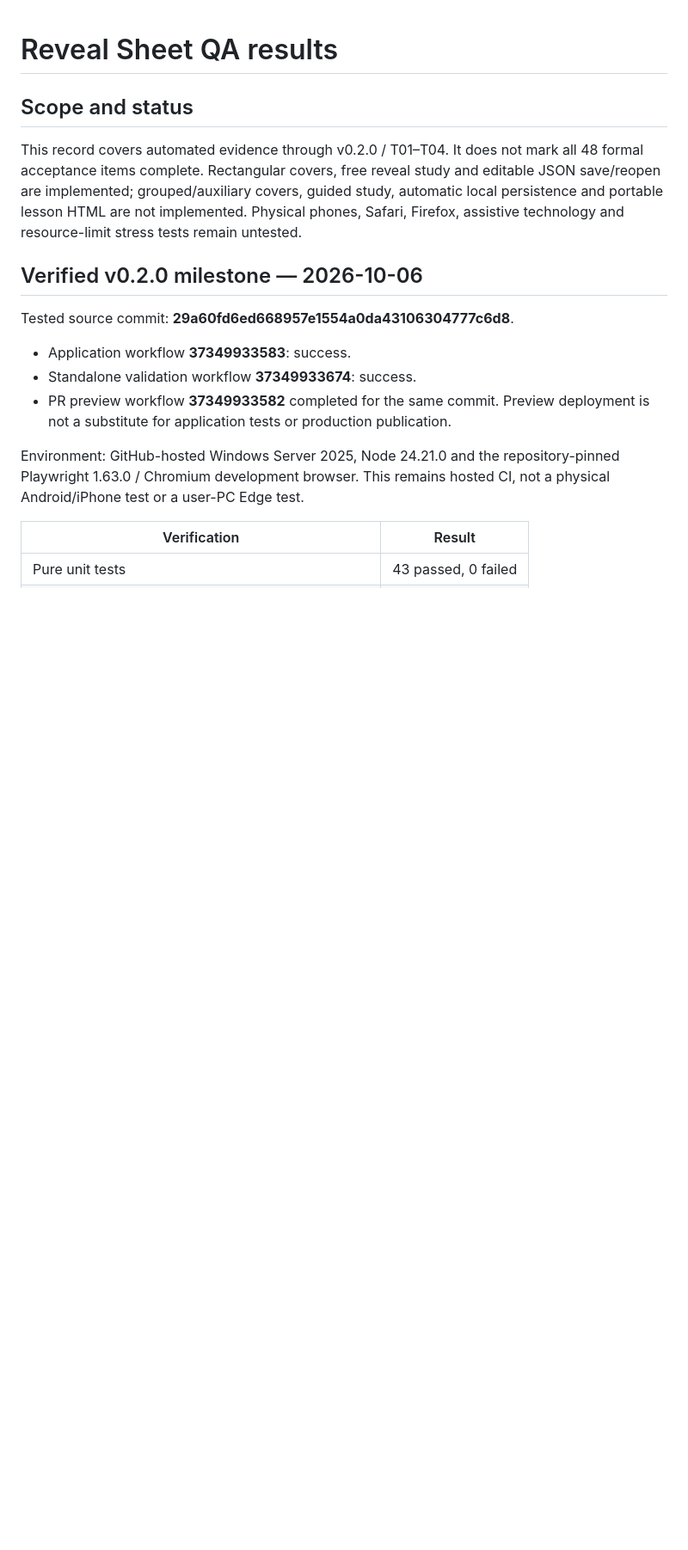
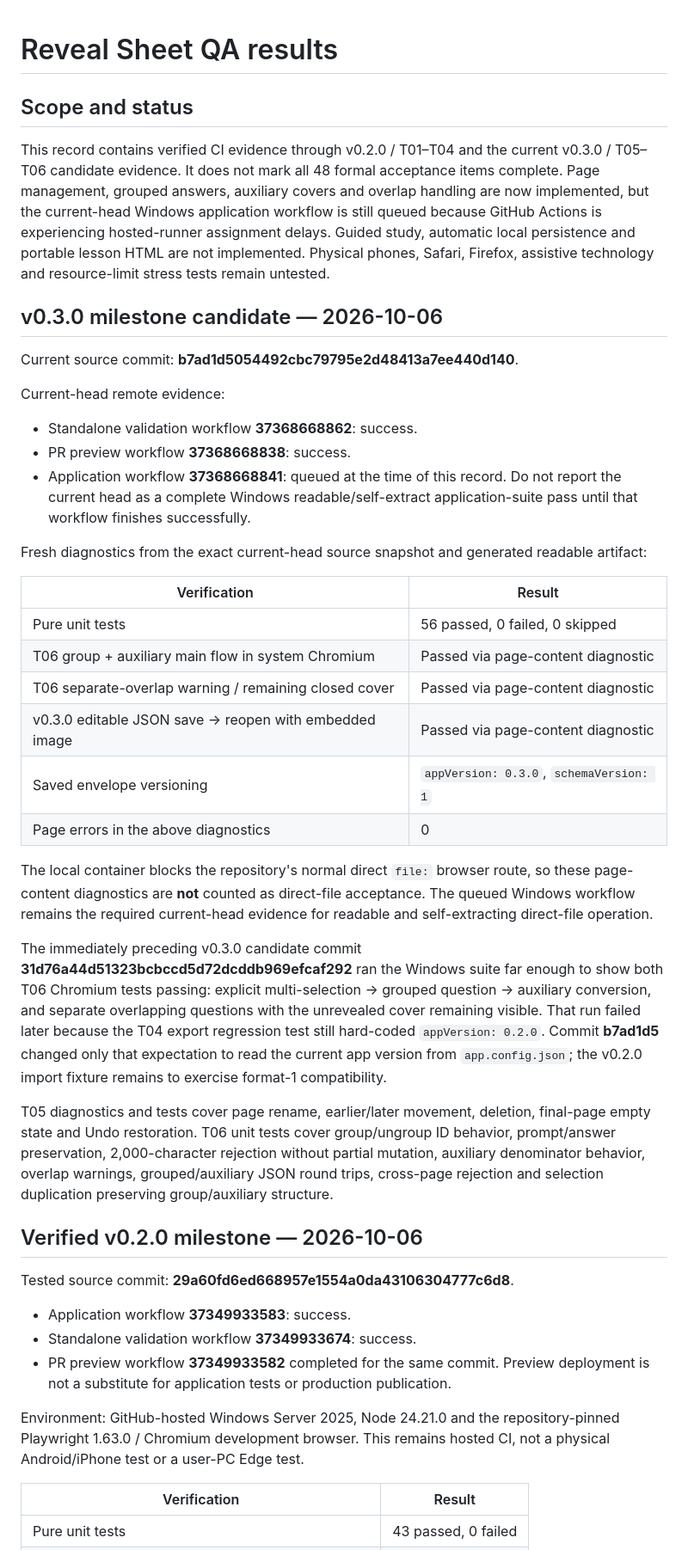
Before and after one commit to ttomohisa/htmlapps-reveal-sheet, a Markdown page: docs/QA_RESULTS.md, the part around one of its changes. Shown at 86% size. GitHub-like rendering; blank space fills up the shorter version.

Commit message:
docs: record v0.3.0 candidate verification

```diff
--- a/docs/QA_RESULTS.md
+++ b/docs/QA_RESULTS.md
@@ -2,7 +2,35 @@
 
 ## Scope and status
 
-This record covers automated evidence through v0.2.0 / T01–T04. It does not mark all 48 formal acceptance items complete. Rectangular covers, free reveal study and editable JSON save/reopen are implemented; grouped/auxiliary covers, guided study, automatic local persistence and portable lesson HTML are not implemented. Physical phones, Safari, Firefox, assistive technology and resource-limit stress tests remain untested.
+This record contains verified CI evidence through v0.2.0 / T01–T04 and the current v0.3.0 / T05–T06 candidate evidence. It does not mark all 48 formal acceptance items complete. Page management, grouped answers, auxiliary covers and overlap handling are now implemented, but the current-head Windows application workflow is still queued because GitHub Actions is experiencing hosted-runner assignment delays. Guided study, automatic local persistence and portable lesson HTML are not implemented. Physical phones, Safari, Firefox, assistive technology and resource-limit stress tests remain untested.
+
+## v0.3.0 milestone candidate — 2026-10-06
+
+Current source commit: **b7ad1d5054492cbc79795e2d48413a7ee440d140**.
+
+Current-head remote evidence:
+
+- Standalone validation workflow **37368668862**: success.
+- PR preview workflow **37368668838**: success.
+- Application workflow **37368668841**: queued at the time of this record. Do not report the current head as a complete Windows readable/self-extract application-suite pass until that workflow finishes successfully.
+
+Fresh diagnostics from the exact current-head source snapshot and generated readable artifact:
+
+| Verification | Result |
+|---|---|
+| Pure unit tests | 56 passed, 0 failed, 0 skipped |
+| T06 group + auxiliary main flow in system Chromium | Passed via page-content diagnostic |
+| T06 separate-overlap warning / remaining closed cover | Passed via page-content diagnostic |
+| v0.3.0 editable JSON save → reopen with embedded image | Passed via page-content diagnostic |
+| Saved envelope versioning | `appVersion: 0.3.0`, `schemaVersion: 1` |
+| Page errors in the above diagnostics | 0 |
+
+The local container blocks the repository's normal direct `file:` browser route, so these page-content diagnostics are **not** counted as direct-file acceptance. The queued Windows workflow remains the required current-head evidence for readable and self-extracting direct-file operation.
+
+The immediately preceding v0.3.0 candidate commit **31d76a44d51323bcbccd5d72dcddb969efcaf292** ran the Windows suite far enough to show both T06 Chromium tests passing: explicit multi-selection → grouped question → auxiliary conversion, and separate overlapping questions with the unrevealed cover remaining visible. That run failed later because the T04 export regression test still hard-coded `appVersion: 0.2.0`. Commit **b7ad1d5** changed only that expectation to read the current app version from `app.config.json`; the v0.2.0 import fixture remains to exercise format-1 compatibility.
+
+T05 diagnostics and tests cover page rename, earlier/later movement, deletion, final-page empty state and Undo restoration. T06 unit tests cover group/ungroup ID behavior, prompt/answer preservation, 2,000-character rejection without partial mutation, auxiliary denominator behavior, overlap warnings, grouped/auxiliary JSON round trips, cross-page rejection and selection duplication preserving group/auxiliary structure.
+
 
 ## Verified v0.2.0 milestone — 2026-10-06
 
```
Also changed, not shown: other parts of docs/QA_RESULTS.md (+3 -3 lines).
